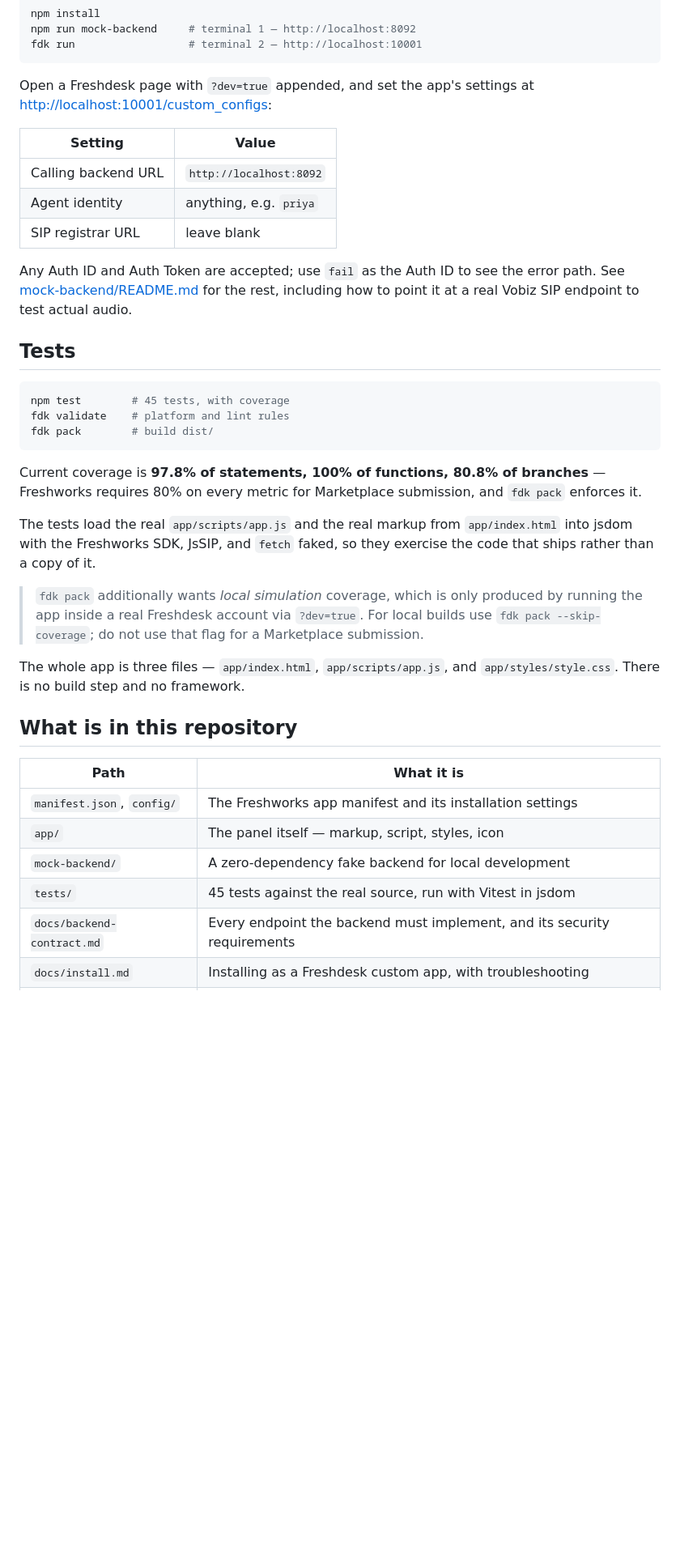
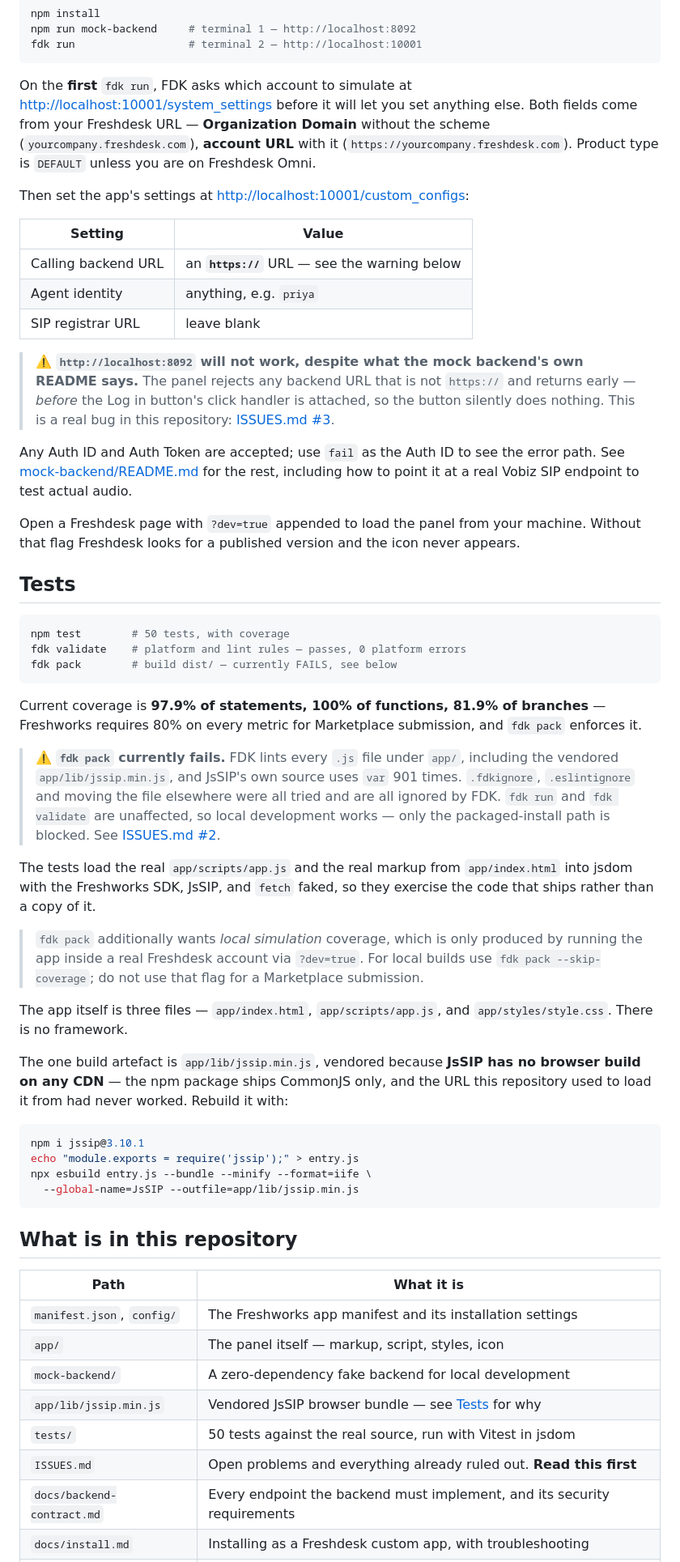
Before and after one commit to vobiz-ai/Vobiz-Freshdesk-Calling, a Markdown page: README.md, the part around one of its changes. Shown at 81% size. GitHub-like rendering; blank space fills up the shorter version.

````diff
--- a/README.md
+++ b/README.md
@@ -92,30 +108,53 @@ npm run mock-backend     # terminal 1 — http://localhost:8092
 fdk run                  # terminal 2 — http://localhost:10001
 ```
 
-Open a Freshdesk page with `?dev=true` appended, and set the app's settings at
-<http://localhost:10001/custom_configs>:
+On the **first** `fdk run`, FDK asks which account to simulate at
+<http://localhost:10001/system_settings> before it will let you set anything
+else. Both fields come from your Freshdesk URL — **Organization Domain** without
+the scheme (`yourcompany.freshdesk.com`), **account URL** with it
+(`https://yourcompany.freshdesk.com`). Product type is `DEFAULT` unless you are
+on Freshdesk Omni.
+
+Then set the app's settings at <http://localhost:10001/custom_configs>:
 
 | Setting | Value |
 | --- | --- |
-| Calling backend URL | `http://localhost:8092` |
+| Calling backend URL | an **`https://`** URL — see the warning below |
 | Agent identity | anything, e.g. `priya` |
 | SIP registrar URL | leave blank |
+
+> ⚠️ **`http://localhost:8092` will not work, despite what the mock backend's
+> own README says.** The panel rejects any backend URL that is not `https://`
+> and returns early — *before* the Log in button's click handler is attached, so
+> the button silently does nothing. This is a real bug in this repository:
+> [ISSUES.md #3](ISSUES.md#issue-3--the-mock-backend-cannot-be-used-as-documented).
 
 Any Auth ID and Auth Token are accepted; use `fail` as the Auth ID to see the
 error path. See [mock-backend/README.md](mock-backend/README.md) for the rest,
 including how to point it at a real Vobiz SIP endpoint to test actual audio.
 
+Open a Freshdesk page with `?dev=true` appended to load the panel from your
+machine. Without that flag Freshdesk looks for a published version and the icon
+never appears.
+
 ## Tests
 
 ```bash
-npm test        # 45 tests, with coverage
-fdk validate    # platform and lint rules
-fdk pack        # build dist/
+npm test        # 50 tests, with coverage
+fdk validate    # platform and lint rules — passes, 0 platform errors
+fdk pack        # build dist/ — currently FAILS, see below
 ```
 
-Current coverage is **97.8% of statements, 100% of functions, 80.8% of
+Current coverage is **97.9% of statements, 100% of functions, 81.9% of
 branches** — Freshworks requires 80% on every metric for Marketplace
 submission, and `fdk pack` enforces it.
+
+> ⚠️ **`fdk pack` currently fails.** FDK lints every `.js` file under `app/`,
+> including the vendored `app/lib/jssip.min.js`, and JsSIP's own source uses
+> `var` 901 times. `.fdkignore`, `.eslintignore` and moving the file elsewhere
+> were all tried and are all ignored by FDK. `fdk run` and `fdk validate` are
+> unaffected, so local development works — only the packaged-install path is
+> blocked. See [ISSUES.md #2](ISSUES.md#issue-2--fdk-pack-fails-lint-on-the-vendored-jssip-bundle).
 
 The tests load the real `app/scripts/app.js` and the real markup from
 `app/index.html` into jsdom with the Freshworks SDK, JsSIP, and `fetch` faked,
@@ -126,8 +165,19 @@ so they exercise the code that ships rather than a copy of it.
 > For local builds use `fdk pack --skip-coverage`; do not use that flag for a
 > Marketplace submission.
 
-The whole app is three files — `app/index.html`, `app/scripts/app.js`, and
-`app/styles/style.css`. There is no build step and no framework.
+The app itself is three files — `app/index.html`, `app/scripts/app.js`, and
+`app/styles/style.css`. There is no framework.
+
+The one build artefact is `app/lib/jssip.min.js`, vendored because **JsSIP has
+no browser build on any CDN** — the npm package ships CommonJS only, and the URL
+this repository used to load it from had never worked. Rebuild it with:
+
+```bash
+npm i jssip@3.10.1
+echo "module.exports = require('jssip');" > entry.js
+npx esbuild entry.js --bundle --minify --format=iife \
+  --global-name=JsSIP --outfile=app/lib/jssip.min.js
+```
 
 ## What is in this repository
 
@@ -136,7 +186,9 @@ The whole app is three files — `app/index.html`, `app/scripts/app.js`, and
 | `manifest.json`, `config/` | The Freshworks app manifest and its installation settings |
 | `app/` | The panel itself — markup, script, styles, icon |
 | `mock-backend/` | A zero-dependency fake backend for local development |
-| `tests/` | 45 tests against the real source, run with Vitest in jsdom |
+| `app/lib/jssip.min.js` | Vendored JsSIP browser bundle — see [Tests](#tests) for why |
+| `tests/` | 50 tests against the real source, run with Vitest in jsdom |
+| `ISSUES.md` | Open problems and everything already ruled out. **Read this first** |
 | `docs/backend-contract.md` | Every endpoint the backend must implement, and its security requirements |
 | `docs/install.md` | Installing as a Freshdesk custom app, with troubleshooting |
 | `docs/architecture.md` | How a Freshdesk CTI app works, and what this one does not do yet |
````
Also changed, not shown: other parts of README.md (+35 -6 lines), ISSUES.md (added, +402 -0 lines).
